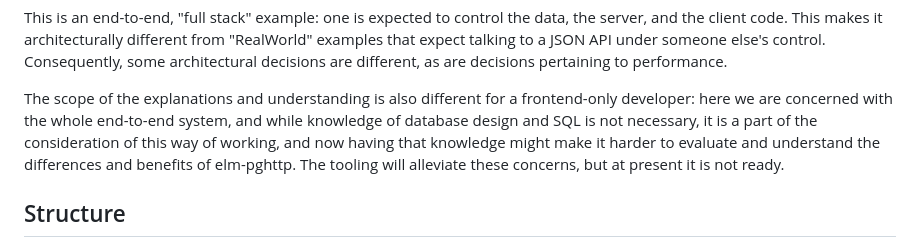
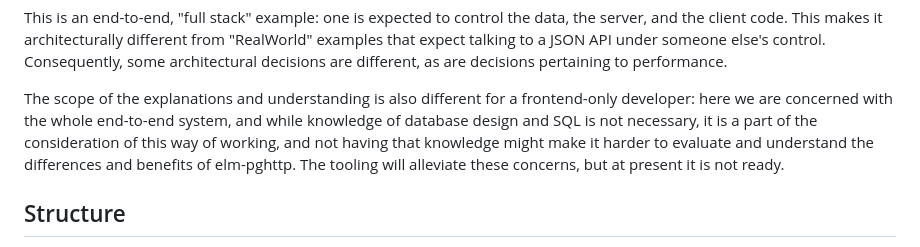
Before and after one commit to pghttp/conduit, a Markdown page: README.md, the part around the change. Drawn GitHub-style.

Commit message:
Fix typo in readme

```diff
--- a/README.md
+++ b/README.md
@@ -12,7 +12,7 @@ else's control. Consequently, some architectural decisions are different, as are
 
 The scope of the explanations and understanding is also different for a frontend-only developer: here we are concerned
 with the whole end-to-end system, and while knowledge of database design and SQL is not necessary, it is a part
-of the consideration of this way of working, and now having that knowledge might make it harder to evaluate and
+of the consideration of this way of working, and not having that knowledge might make it harder to evaluate and
 understand the differences and benefits of elm-pghttp. The tooling will alleviate these concerns, but at present
 it is not ready.
 
```
